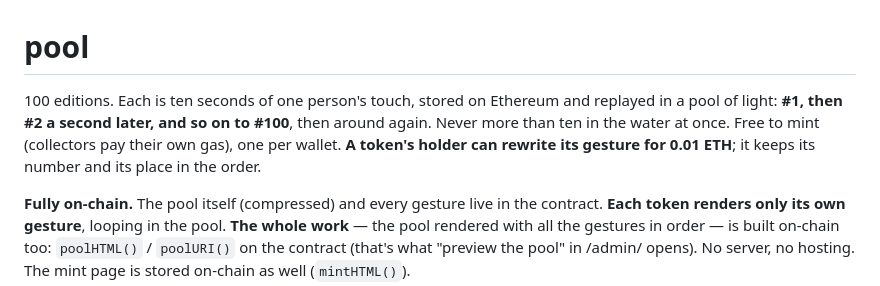
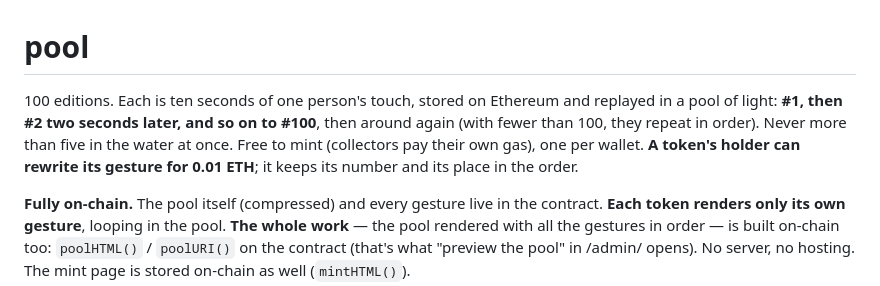
Before and after one commit to lampwrecked/pool, a Markdown page: README.md, the part around the change. GitHub-like rendering.

Commit message:
Add HANDOFF.md for the next coding session; README: two seconds apart, at most five at once
Co-Authored-By: Claude Opus 5.5 <noreply@anthropic.com>

```diff
--- a/README.md
+++ b/README.md
@@ -1,6 +1,6 @@
 # pool
 
-100 editions. Each is ten seconds of one person's touch, stored on Ethereum and replayed in a pool of light: **#1, then #2 a second later, and so on to #100**, then around again. Never more than ten in the water at once. Free to mint (collectors pay their own gas), one per wallet. **A token's holder can rewrite its gesture for 0.01 ETH**; it keeps its number and its place in the order.
+100 editions. Each is ten seconds of one person's touch, stored on Ethereum and replayed in a pool of light: **#1, then #2 two seconds later, and so on to #100**, then around again (with fewer than 100, they repeat in order). Never more than five in the water at once. Free to mint (collectors pay their own gas), one per wallet. **A token's holder can rewrite its gesture for 0.01 ETH**; it keeps its number and its place in the order.
 
 **Fully on-chain.** The pool itself (compressed) and every gesture live in the contract. **Each token renders only its own gesture**, looping in the pool. **The whole work** — the pool rendered with all the gestures in order — is built on-chain too: `poolHTML()` / `poolURI()` on the contract (that's what "preview the pool" in /admin/ opens). No server, no hosting. The mint page is stored on-chain as well (`mintHTML()`).
 
```
Also changed, not shown: HANDOFF.md (added, +78 -0 lines).
